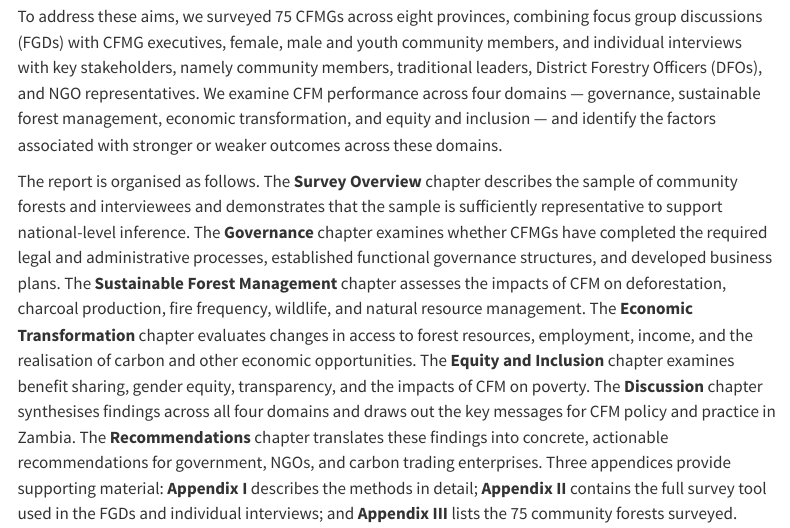
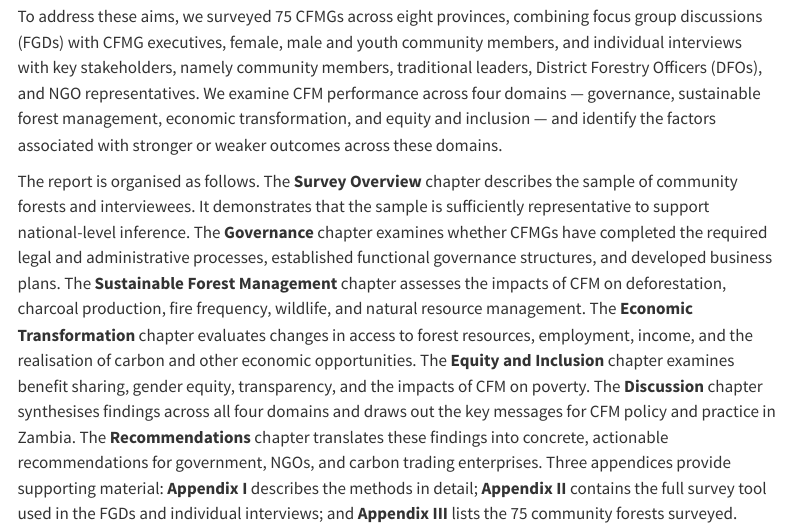
Before and after one commit to rhettdharrison/community_forestry_zambia, a Quarto document (Introduction.qmd): the page in a window 1100 px wide, from 3070 px down. Rendered offline with R 4.5, knitr and Pandoc in place of Quarto, with nearby package versions; menus at the side of the page are left out.

Commit message:
Update Introduction text; re-render HTML
Co-Authored-By: Claude Sonnet 4.6 <noreply@anthropic.com>

```diff
--- a/Introduction.qmd
+++ b/Introduction.qmd
@@ -63,4 +63,4 @@ With CFM expanding rapidly in Zambia, the Government of Zambia, donors, and othe
 
 To address these aims, we surveyed 75 CFMGs across eight provinces, combining focus group discussions (FGDs) with CFMG executives, female, male and youth community members, and individual interviews with key stakeholders, namely community members, traditional leaders, District Forestry Officers (DFOs), and NGO representatives. We examine CFM performance across four domains — governance, sustainable forest management, economic transformation, and equity and inclusion — and identify the factors associated with stronger or weaker outcomes across these domains.
 
-The report is organised as follows. The **Survey Overview** chapter describes the sample of community forests and interviewees and demonstrates that the sample is sufficiently representative to support national-level inference. The **Governance** chapter examines whether CFMGs have completed the required legal and administrative processes, established functional governance structures, and developed business plans. The **Sustainable Forest Management** chapter assesses the impacts of CFM on deforestation, charcoal production, fire frequency, wildlife, and natural resource management. The **Economic Transformation** chapter evaluates changes in access to forest resources, employment, income, and the realisation of carbon and other economic opportunities. The **Equity and Inclusion** chapter examines benefit sharing, gender equity, transparency, and the impacts of CFM on poverty. The **Discussion** chapter synthesises findings across all four domains and draws out the key messages for CFM policy and practice in Zambia. The **Recommendations** chapter translates these findings into concrete, actionable recommendations for government, NGOs, and carbon trading enterprises. Three appendices provide supporting material: **Appendix I** describes the methods in detail; **Appendix II** contains the full survey tool used in the FGDs and individual interviews; and **Appendix III** lists the 75 community forests surveyed.
+The report is organised as follows. The **Survey Overview** chapter describes the sample of community forests and interviewees. It demonstrates that the sample is sufficiently representative to support national-level inference. The **Governance** chapter examines whether CFMGs have completed the required legal and administrative processes, established functional governance structures, and developed business plans. The **Sustainable Forest Management** chapter assesses the impacts of CFM on deforestation, charcoal production, fire frequency, wildlife, and natural resource management. The **Economic Transformation** chapter evaluates changes in access to forest resources, employment, income, and the realisation of carbon and other economic opportunities. The **Equity and Inclusion** chapter examines benefit sharing, gender equity, transparency, and the impacts of CFM on poverty. The **Discussion** chapter synthesises findings across all four domains and draws out the key messages for CFM policy and practice in Zambia. The **Recommendations** chapter translates these findings into concrete, actionable recommendations for government, NGOs, and carbon trading enterprises. Three appendices provide supporting material: **Appendix I** describes the methods in detail; **Appendix II** contains the full survey tool used in the FGDs and individual interviews; and **Appendix III** lists the 75 community forests surveyed.
```
Also changed, not shown: 1 other file.
